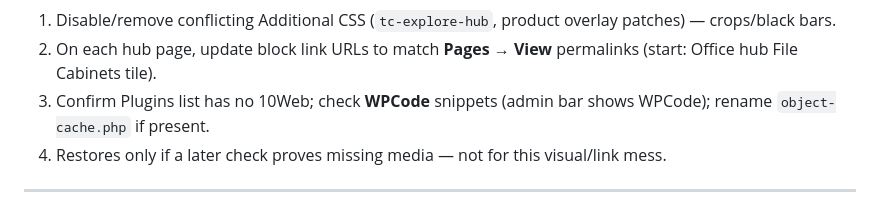
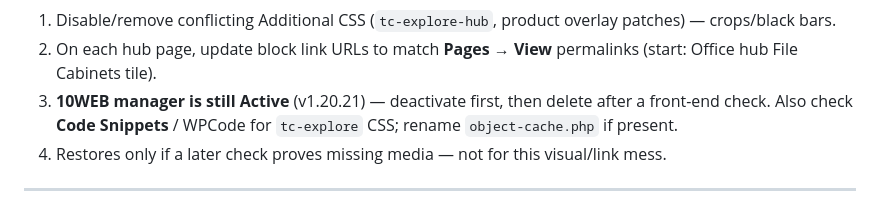
Before and after one commit to corisan123/truth-collective, a Markdown page: STAGING-RECOVERY-HANDOFF.md, the part around the change. GitHub-like rendering.

Commit message:
Note 10WEB manager still active on staging
Co-authored-by: dreid0518-gif <dreid0518-gif@users.noreply.github.com>

```diff
--- a/STAGING-RECOVERY-HANDOFF.md
+++ b/STAGING-RECOVERY-HANDOFF.md
@@ -133,7 +133,7 @@ Live HTML check: **no** `10web`/`tenweb` markers in page HTML. ~57KB of `tc-expl
 **Next work order:**
 1. Disable/remove conflicting Additional CSS (`tc-explore-hub`, product overlay patches) — crops/black bars.
 2. On each hub page, update block link URLs to match **Pages → View** permalinks (start: Office hub File Cabinets tile).
-3. Confirm Plugins list has no 10Web; check **WPCode** snippets (admin bar shows WPCode); rename `object-cache.php` if present.
+3. **10WEB manager is still Active** (v1.20.21) — deactivate first, then delete after a front-end check. Also check **Code Snippets** / WPCode for `tc-explore` CSS; rename `object-cache.php` if present.
 4. Restores only if a later check proves missing media — not for this visual/link mess.
 
 ---
```
